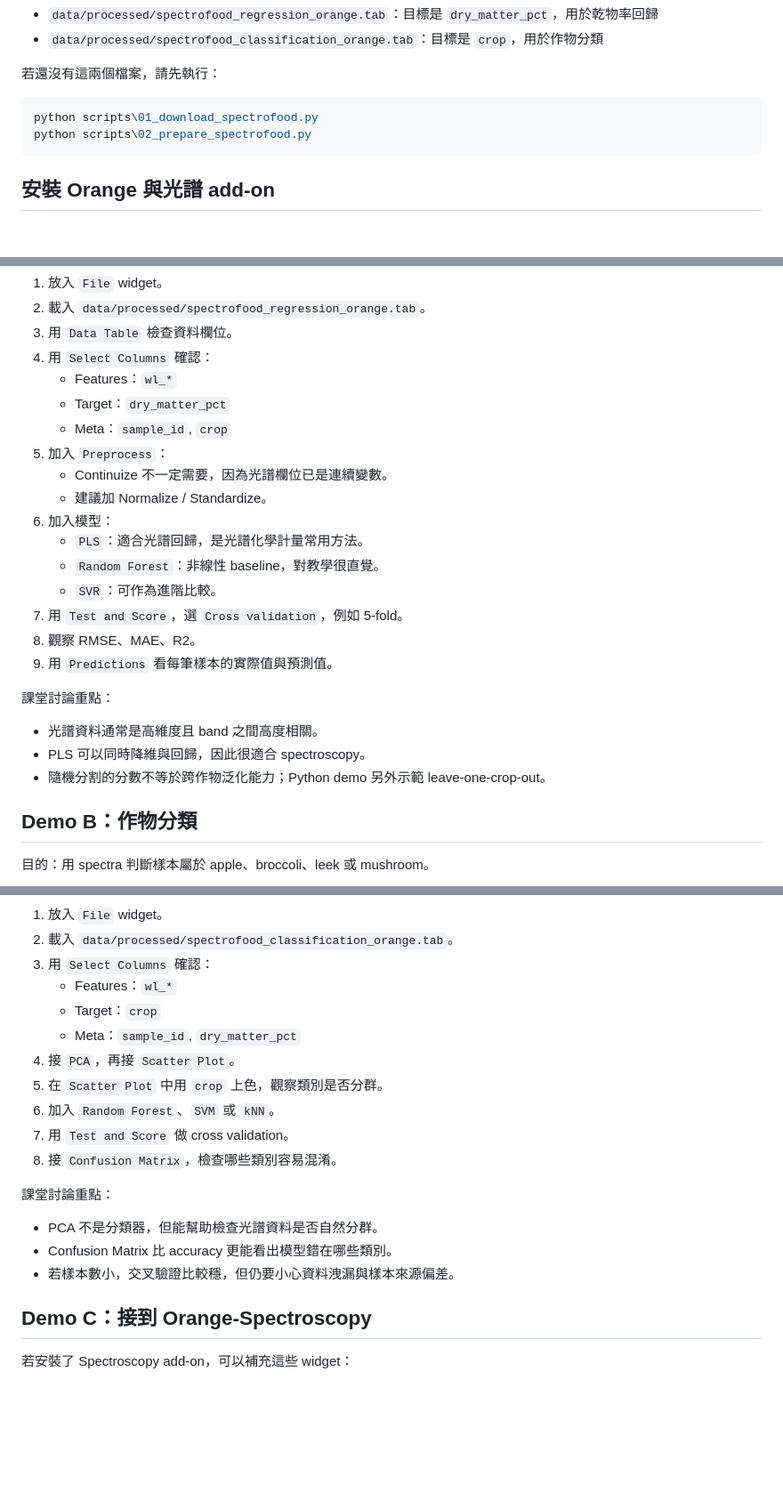
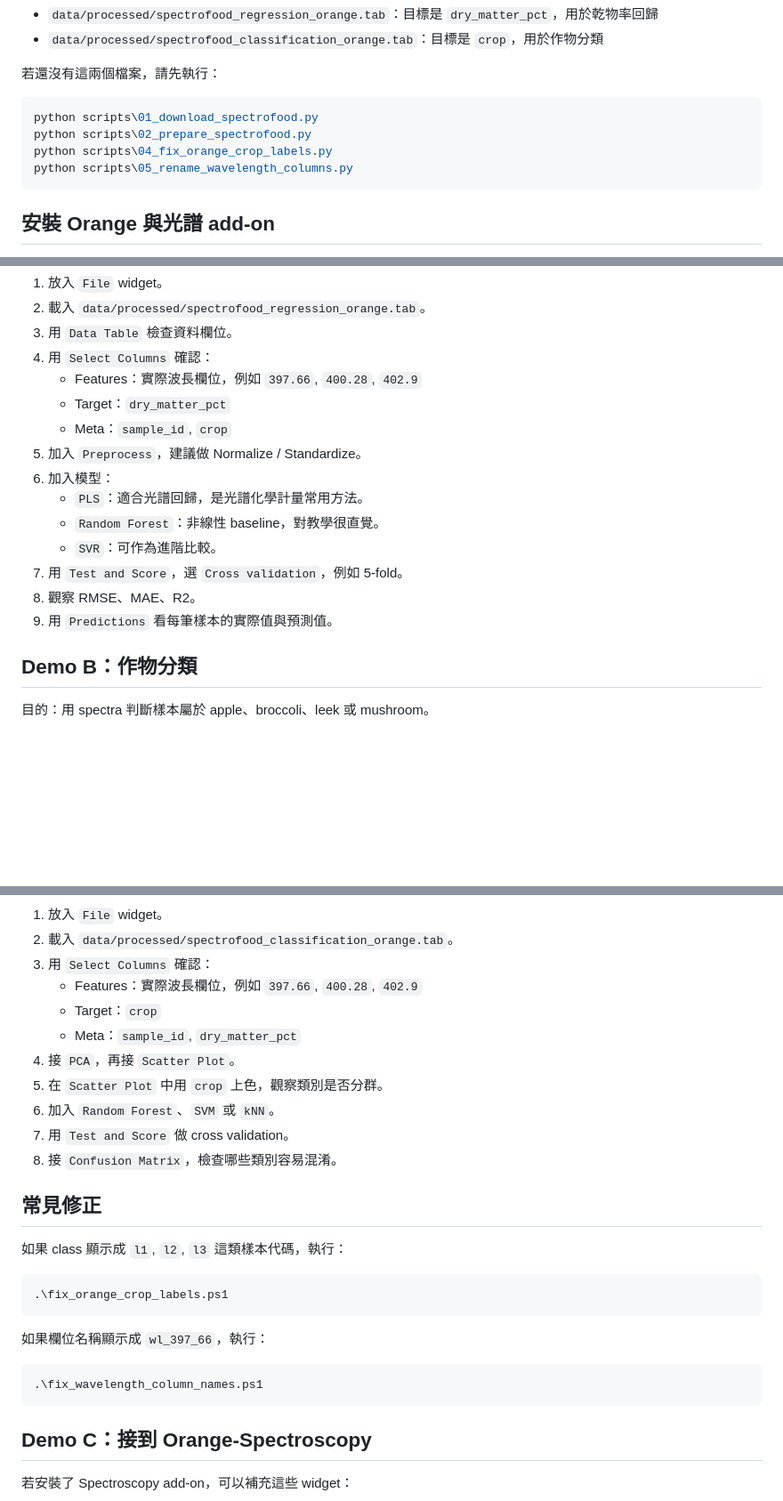
Before and after one commit to Tai-ShengYeh/hyperspectral-food-analysis-demo, a Markdown page: orange/Orange_Data_Mining_操作流程.md, 3 parts joined by grey strips. Shown at 89% size. Drawn GitHub-style; blank space fills up the shorter version.

Commit message:
Update Orange workflow for actual wavelength columns

````diff
--- a/orange/Orange_Data_Mining_操作流程.md
+++ b/orange/Orange_Data_Mining_操作流程.md
@@ -10,6 +10,8 @@
 ```powershell
 python scripts\01_download_spectrofood.py
 python scripts\02_prepare_spectrofood.py
+python scripts\04_fix_orange_crop_labels.py
+python scripts\05_rename_wavelength_columns.py
 ```
 
 ## 安裝 Orange 與光譜 add-on
@@ -44,12 +46,10 @@ File
 2. 載入 `data/processed/spectrofood_regression_orange.tab`。
 3. 用 `Data Table` 檢查資料欄位。
 4. 用 `Select Columns` 確認：
-   - Features：`wl_*`
+   - Features：實際波長欄位，例如 `397.66`, `400.28`, `402.9`
    - Target：`dry_matter_pct`
    - Meta：`sample_id`, `crop`
-5. 加入 `Preprocess`：
-   - Continuize 不一定需要，因為光譜欄位已是連續變數。
-   - 建議加 Normalize / Standardize。
+5. 加入 `Preprocess`，建議做 Normalize / Standardize。
 6. 加入模型：
    - `PLS`：適合光譜回歸，是光譜化學計量常用方法。
    - `Random Forest`：非線性 baseline，對教學很直覺。
@@ -57,12 +57,6 @@ File
 7. 用 `Test and Score`，選 `Cross validation`，例如 5-fold。
 8. 觀察 RMSE、MAE、R2。
 9. 用 `Predictions` 看每筆樣本的實際值與預測值。
-
-課堂討論重點：
-
-- 光譜資料通常是高維度且 band 之間高度相關。
-- PLS 可以同時降維與回歸，因此很適合 spectroscopy。
-- 隨機分割的分數不等於跨作物泛化能力；Python demo 另外示範 leave-one-crop-out。
 
 ## Demo B：作物分類
 
@@ -87,7 +81,7 @@ File
 1. 放入 `File` widget。
 2. 載入 `data/processed/spectrofood_classification_orange.tab`。
 3. 用 `Select Columns` 確認：
-   - Features：`wl_*`
+   - Features：實際波長欄位，例如 `397.66`, `400.28`, `402.9`
    - Target：`crop`
    - Meta：`sample_id`, `dry_matter_pct`
 4. 接 `PCA`，再接 `Scatter Plot`。
@@ -96,11 +90,19 @@ File
 7. 用 `Test and Score` 做 cross validation。
 8. 接 `Confusion Matrix`，檢查哪些類別容易混淆。
 
-課堂討論重點：
+## 常見修正
 
-- PCA 不是分類器，但能幫助檢查光譜資料是否自然分群。
-- Confusion Matrix 比 accuracy 更能看出模型錯在哪些類別。
-- 若樣本數小，交叉驗證比較穩，但仍要小心資料洩漏與樣本來源偏差。
+如果 class 顯示成 `l1`, `l2`, `l3` 這類樣本代碼，執行：
+
+```powershell
+.\fix_orange_crop_labels.ps1
+```
+
+如果欄位名稱顯示成 `wl_397_66`，執行：
+
+```powershell
+.\fix_wavelength_column_names.ps1
+```
 
 ## Demo C：接到 Orange-Spectroscopy
 
````
